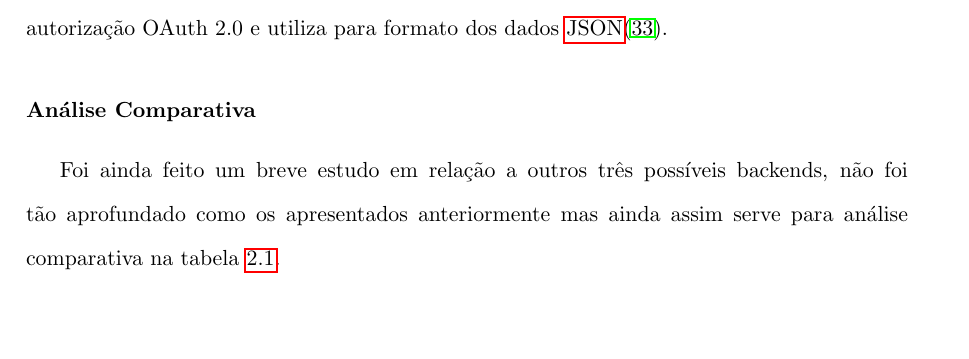
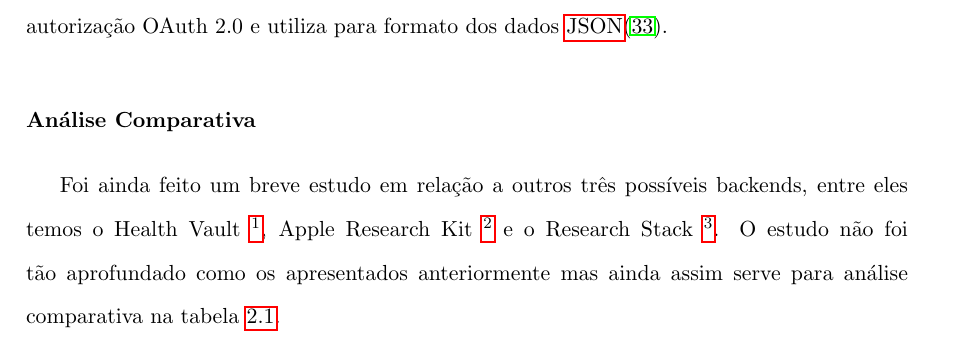
Before and after one commit to luistduarte/Thesis, a LaTeX thesis (thesis.tex, which reads chapters/chapter2.tex): part of page 46 of 88, cut so that both start at the same text, the shorter picture padded with empty space. Compiled offline with pdfLaTeX.

Commit message:
Updates from ShareLaTeX

```diff
--- a/chapters/chapter2.tex
+++ b/chapters/chapter2.tex
@@ -305,14 +305,14 @@ A \gls{API} \gls{REST} dá flexibilidade ao sistema. Com a utilização da \gls{
 
 \subsubsection{Análise Comparativa}
 
-Foi ainda feito um breve estudo em relação a outros três possíveis backends, não foi tão aprofundado como os apresentados anteriormente mas ainda assim serve para análise comparativa na tabela \ref{t:analisecomparativa}.
+Foi ainda feito um breve estudo em relação a outros três possíveis backends, entre eles temos o Health Vault \footnote{https://international.healthvault.com}, Apple Research Kit \footnote{https://www.apple.com/pt/researchkit/} e o Research Stack \footnote{http://researchstack.org/}. O estudo não foi tão aprofundado como os apresentados anteriormente mas ainda assim serve para análise comparativa na tabela \ref{t:analisecomparativa}.
 \begin{table}[H]
 \centering
 
 \label{tabelaComparativa}
 \begin{tabular}{|>{\columncolor[HTML]{C0C0C0}}c |c|c|c|c|c|c|}
 \hline
-\textbf{\backslashbox{Requisito}{Plataforma}}                                                                        & \cellcolor[HTML]{C0C0C0}\textbf{OMH} & \cellcolor[HTML]{C0C0C0}\textbf{FHIR} & \cellcolor[HTML]{C0C0C0}\textbf{\begin{tabular}[c]{@{}c@{}}Google\\ Fit\end{tabular}} & \cellcolor[HTML]{C0C0C0}\textbf{\begin{tabular}[c]{@{}c@{}}Health\\ Vault\end{tabular}} & \cellcolor[HTML]{C0C0C0}\textbf{\begin{tabular}[c]{@{}c@{}}Apple\\ Research\\ Kit\end{tabular}} & \cellcolor[HTML]{C0C0C0}\textbf{\begin{tabular}[c]{@{}c@{}} Research\\ Stack \end{tabular}}  \\ \hline
+\textbf{\backslashbox{Requisito}{Plataforma}}                                                                        & \cellcolor[HTML]{C0C0C0}\textbf{OMH} & \cellcolor[HTML]{C0C0C0}\textbf{FHIR} & \cellcolor[HTML]{C0C0C0}\textbf{\begin{tabular}[c]{@{}c@{}}Google\\ Fit\end{tabular}} & \cellcolor[HTML]{C0C0C0}\textbf{\begin{tabular}[c]{@{}c@{}}Health\\ Vault\end{tabular}} & \cellcolor[HTML]{C0C0C0}\textbf{\begin{tabular}[c]{@{}c@{}}Apple\\ Research\\ Kit\end{tabular}} & \cellcolor[HTML]{C0C0C0}\textbf{\begin{tabular}[c]{@{}c@{}} Research\\ Stack\end{tabular}}  \\ \hline
 
 \textbf{Dados do Paciente} & - & X & - & X & X & X \\ \hline
 \textbf{\begin{tabular}[c]{@{}c@{}}Facilidade de \\ Desenvolvimento\end{tabular}} & X & - & X & - & - & - \\ \hline
```
